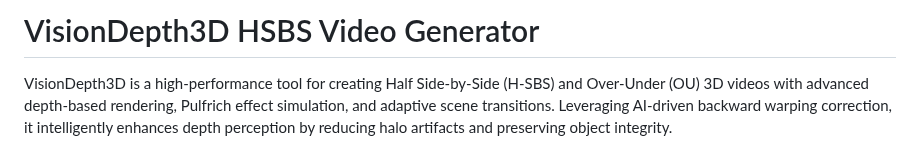
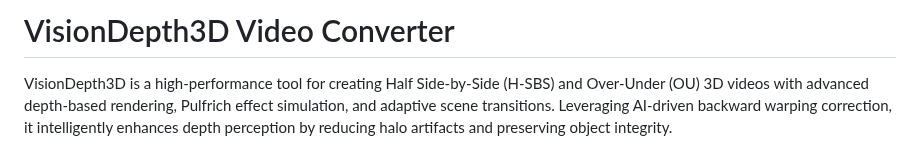
Before and after one commit to VisionDepth/VisionDepth3D, a Markdown page: README.md, the part around the change. Drawn GitHub-style.

```diff
--- a/README.md
+++ b/README.md
@@ -1,4 +1,4 @@
-# VisionDepth3D HSBS Video Generator
+# VisionDepth3D Video Converter
 VisionDepth3D is a high-performance tool for creating Half Side-by-Side (H-SBS) and Over-Under (OU) 3D videos with advanced depth-based rendering, Pulfrich effect simulation, and adaptive scene transitions. Leveraging AI-driven backward warping correction, it intelligently enhances depth perception by reducing halo artifacts and preserving object integrity.
 
 With real-time depth adjustments, the system dynamically modifies foreground divergence, midground depth transition, and background convergence, ensuring a cinematic and immersive 3D experience. The integration of a deep-learning warp model refines depth shifts, improving background separation for more natural parallax effects.
```
